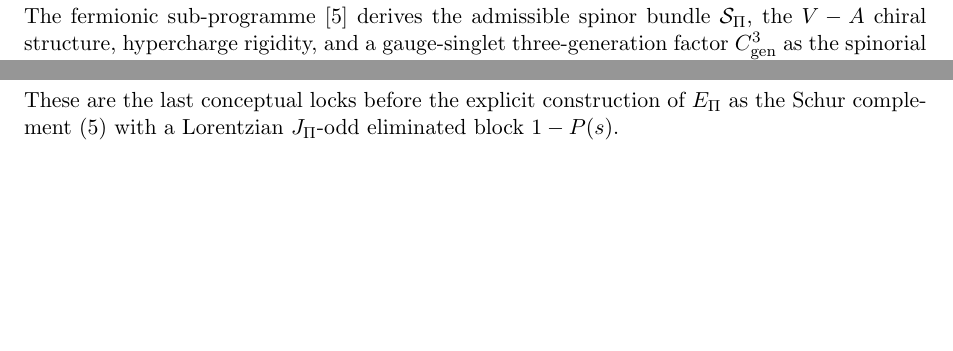
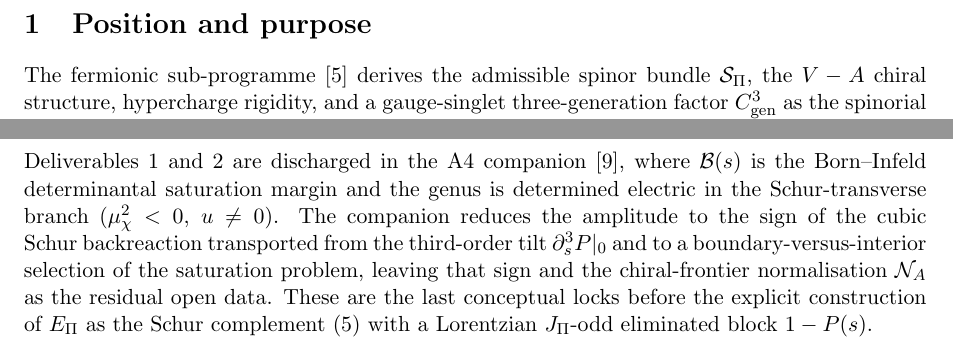
Before and after one commit to Cosmochrony/projective-residue-schur, a LaTeX paper (tex/ProjectiveResidueSchur.tex): two parts of pages 3 and 10 of 12 before the commit and two parts of pages 3 and 11 of 13 after it, joined at a grey line, cut at the place of the change, the shorter picture padded with empty space. Compiled offline with pdfLaTeX.

Commit message:
Discharge deliverables 1-2 to A4 companion: electric genus determined, amplitude reduced to cubic Schur backreaction with boundary-vs-interior selection

```diff
--- a/tex/ProjectiveResidueSchur.tex
+++ b/tex/ProjectiveResidueSchur.tex
@@ -652,6 +652,12 @@ of Projection Locking}
       Positive $\lambda_{2k}$ stabilises the symmetric branch; negative $\lambda_{2k}$ drives a
       higher-order spontaneous break; vanishing to all accessible orders leaves $u$ as an unfixed modulus.
     \end{enumerate}
+    Deliverables~1 and~2 are discharged in the A4 companion~\cite{Beau2026bim}, where $\mathcal B(s)$ is the
+    Born--Infeld determinantal saturation margin and the genus is determined electric in the Schur-transverse
+    branch ($\mu_\chi^2<0$, $u\neq0$).
+    The companion reduces the amplitude to the sign of the cubic Schur backreaction transported from the
+    third-order tilt $\partial_s^3P|_0$ and to a boundary-versus-interior selection of the saturation problem,
+    leaving that sign and the chiral-frontier normalisation $\mathcal N_A$ as the residual open data.
     These are the last conceptual locks before the explicit construction of $E_\Pi$ as the Schur
     complement~\eqref{eq:schur} with a Lorentzian $J_\Pi$-odd eliminated block $1-P(s)$.
 
```
